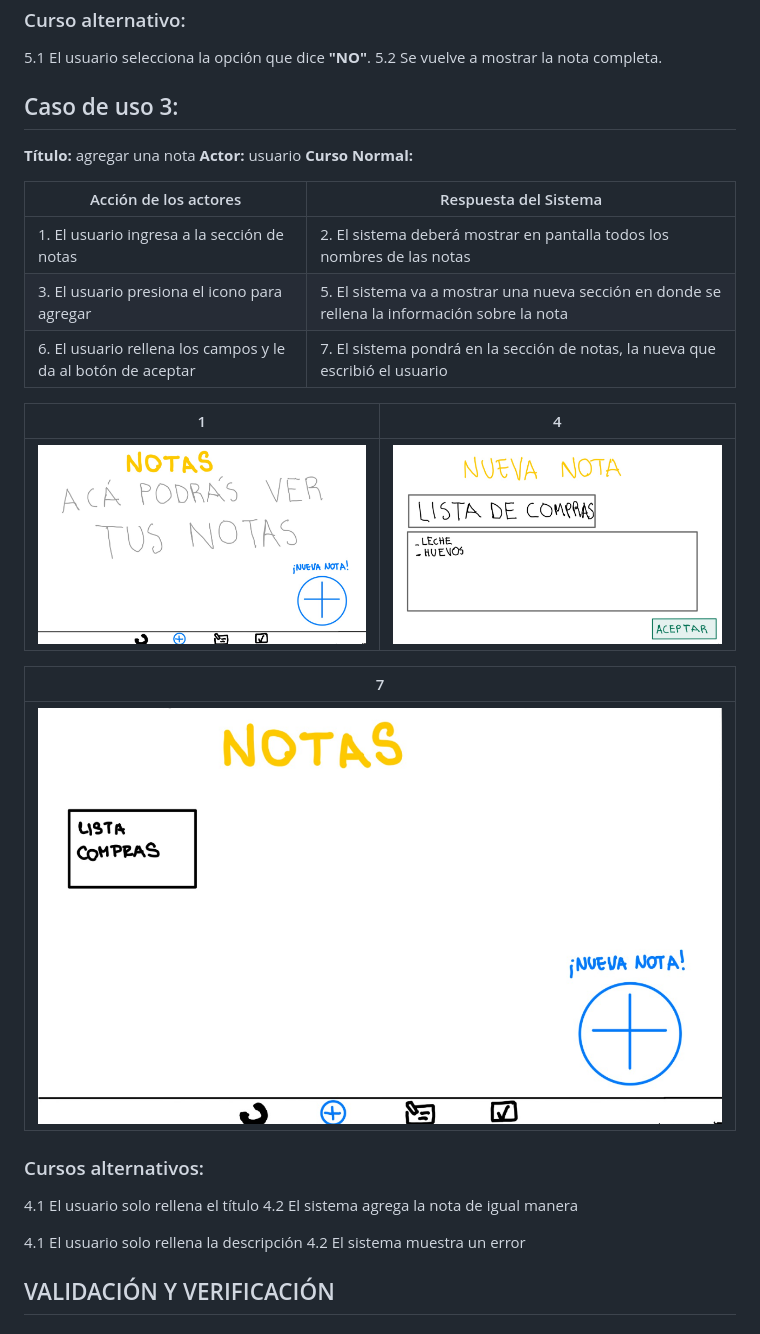
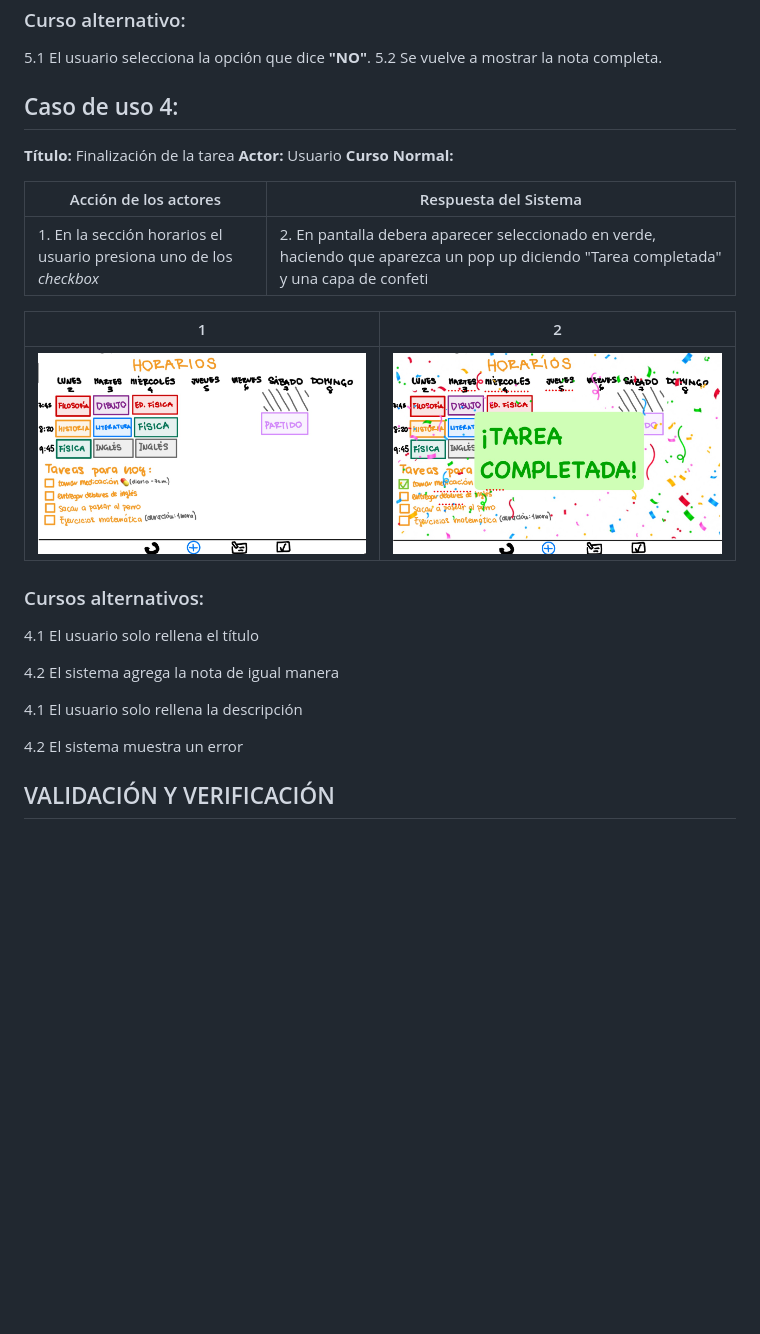
Before and after one commit to IngSoft-FIS-2023-2/obligatorio1-alcarraz-chappuis-vera, a Markdown page: README.md, the part around the change. Rendered like a GitHub page; pictures changed too: image-10.png (added); blank space fills up the shorter version.

Commit message:
Add: se agrego caso de uso

```diff
--- a/README.md
+++ b/README.md
@@ -356,37 +356,29 @@ Curso Normal:
 5.1 El usuario selecciona la opción que dice **"NO"**.
 5.2 Se vuelve a mostrar la nota completa.
 
-## Caso de uso 3:
-**Título:** agregar una nota
-**Actor:** usuario
+## Caso de uso 4:
+**Título:** Finalización de la tarea
+**Actor:** Usuario
 **Curso Normal:**
 
 | Acción de los actores | Respuesta del Sistema |
 |--------------|--------------|
-| 1. El usuario ingresa a la sección de notas  |2.  El sistema deberá mostrar en pantalla todos los nombres de las notas|
-| 3. El usuario presiona el icono para agregar |5.  El sistema va a mostrar una nueva sección en donde se rellena la información sobre la nota |
-| 6. El usuario rellena los campos y le da al botón de aceptar  |7.  El sistema pondrá en la sección de notas, la nueva que escribió el usuario |
-
-| 1|4 |
-|--------------|--------------|
-|![Alt text](image-9.png)|![Alt text](image-4.png) |
-
-| 7|
-|--------------|
-| ![Alt text](image-8.png)|
+| 1. En la sección horarios el usuario presiona uno de los *checkbox* |2.  En pantalla debera aparecer seleccionado en verde, haciendo que aparezca un pop up diciendo "Tarea completada" y una capa de confeti|
 
 
-
-
-
+| 1|2|
+|--------------|--------------|
+|![Alt text](image.png) |![Alt text](image-10.png) |
 
 
 
 ### Cursos alternativos:
 4.1 El usuario solo rellena el título
+
 4.2 El sistema agrega la nota de igual manera
 
 4.1 El usuario solo rellena la descripción
+
 4.2 El sistema muestra un error
 
 
```
